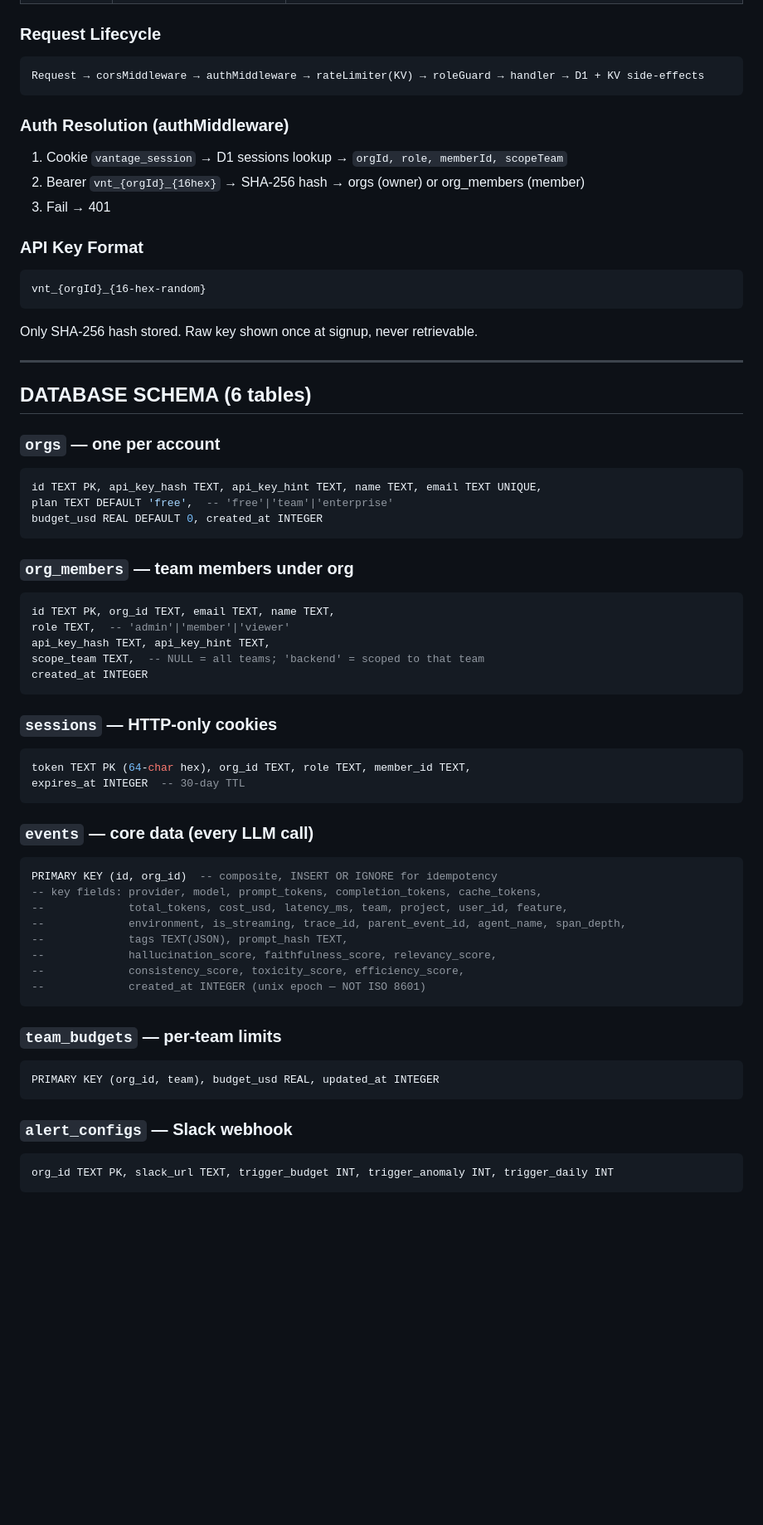
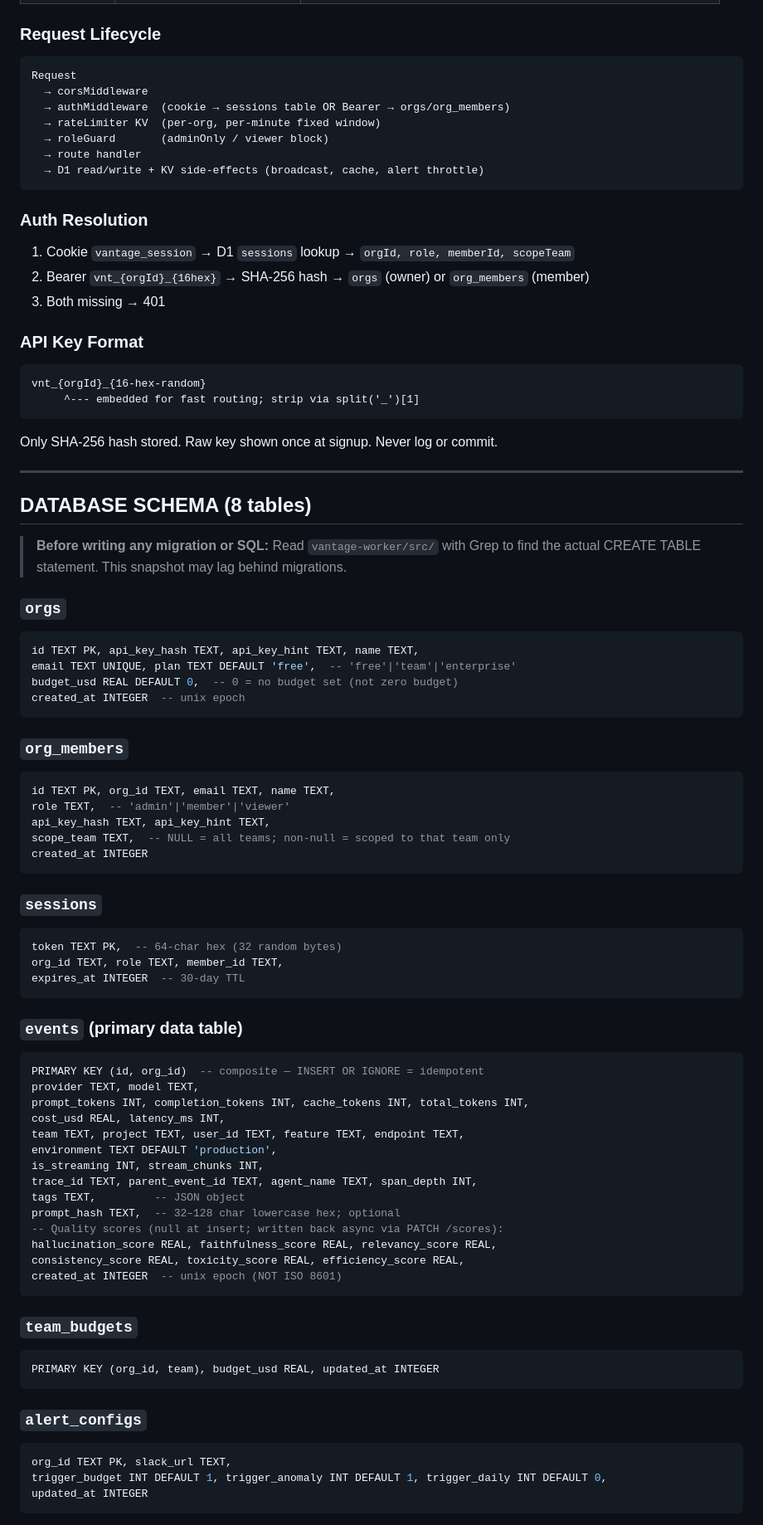
Before and after one commit to VantageAIOps/Cohrint, a Markdown page: docs/agents/vantage-agent.md, the part around one of its changes. Shown at 83% size. Drawn GitHub-style; blank space fills up the shorter version.

````diff
--- a/docs/agents/vantage-agent.md
+++ b/docs/agents/vantage-agent.md
@@ -49,65 +70,84 @@ After boot, cross-reference any memory entries against the actual files before a
 
 ### Request Lifecycle
 ```
-Request → corsMiddleware → authMiddleware → rateLimiter(KV) → roleGuard → handler → D1 + KV side-effects
+Request
+  → corsMiddleware
+  → authMiddleware  (cookie → sessions table OR Bearer → orgs/org_members)
+  → rateLimiter KV  (per-org, per-minute fixed window)
+  → roleGuard       (adminOnly / viewer block)
+  → route handler
+  → D1 read/write + KV side-effects (broadcast, cache, alert throttle)
 ```
 
-### Auth Resolution (authMiddleware)
-1. Cookie `vantage_session` → D1 sessions lookup → `orgId, role, memberId, scopeTeam`
-2. Bearer `vnt_{orgId}_{16hex}` → SHA-256 hash → orgs (owner) or org_members (member)
-3. Fail → 401
+### Auth Resolution
+1. Cookie `vantage_session` → D1 `sessions` lookup → `orgId, role, memberId, scopeTeam`
+2. Bearer `vnt_{orgId}_{16hex}` → SHA-256 hash → `orgs` (owner) or `org_members` (member)
+3. Both missing → 401
 
 ### API Key Format
 ```
 vnt_{orgId}_{16-hex-random}
+     ^--- embedded for fast routing; strip via split('_')[1]
 ```
-Only SHA-256 hash stored. Raw key shown once at signup, never retrievable.
+Only SHA-256 hash stored. Raw key shown once at signup. Never log or commit.
 
 ---
 
-## DATABASE SCHEMA (6 tables)
+## DATABASE SCHEMA (8 tables)
 
-### `orgs` — one per account
+> **Before writing any migration or SQL:** Read `vantage-worker/src/` with Grep to find the actual CREATE TABLE statement. This snapshot may lag behind migrations.
+
+### `orgs`
 ```sql
-id TEXT PK, api_key_hash TEXT, api_key_hint TEXT, name TEXT, email TEXT UNIQUE,
-plan TEXT DEFAULT 'free',  -- 'free'|'team'|'enterprise'
-budget_usd REAL DEFAULT 0, created_at INTEGER
+id TEXT PK, api_key_hash TEXT, api_key_hint TEXT, name TEXT,
+email TEXT UNIQUE, plan TEXT DEFAULT 'free',  -- 'free'|'team'|'enterprise'
+budget_usd REAL DEFAULT 0,  -- 0 = no budget set (not zero budget)
+created_at INTEGER  -- unix epoch
 ```
 
-### `org_members` — team members under org
+### `org_members`
 ```sql
 id TEXT PK, org_id TEXT, email TEXT, name TEXT,
 role TEXT,  -- 'admin'|'member'|'viewer'
 api_key_hash TEXT, api_key_hint TEXT,
-scope_team TEXT,  -- NULL = all teams; 'backend' = scoped to that team
+scope_team TEXT,  -- NULL = all teams; non-null = scoped to that team only
 created_at INTEGER
 ```
 
-### `sessions` — HTTP-only cookies
+### `sessions`
 ```sql
-token TEXT PK (64-char hex), org_id TEXT, role TEXT, member_id TEXT,
+token TEXT PK,  -- 64-char hex (32 random bytes)
+org_id TEXT, role TEXT, member_id TEXT,
 expires_at INTEGER  -- 30-day TTL
 ```
 
-### `events` — core data (every LLM call)
+### `events` (primary data table)
 ```sql
-PRIMARY KEY (id, org_id)  -- composite, INSERT OR IGNORE for idempotency
--- key fields: provider, model, prompt_tokens, completion_tokens, cache_tokens,
---             total_tokens, cost_usd, latency_ms, team, project, user_id, feature,
---             environment, is_streaming, trace_id, parent_event_id, agent_name, span_depth,
---             tags TEXT(JSON), prompt_hash TEXT,
---             hallucination_score, faithfulness_score, relevancy_score,
---             consistency_score, toxicity_score, efficiency_score,
---             created_at INTEGER (unix epoch — NOT ISO 8601)
+PRIMARY KEY (id, org_id)  -- composite — INSERT OR IGNORE = idempotent
+provider TEXT, model TEXT,
+prompt_tokens INT, completion_tokens INT, cache_tokens INT, total_tokens INT,
+cost_usd REAL, latency_ms INT,
+team TEXT, project TEXT, user_id TEXT, feature TEXT, endpoint TEXT,
+environment TEXT DEFAULT 'production',
+is_streaming INT, stream_chunks INT,
+trace_id TEXT, parent_event_id TEXT, agent_name TEXT, span_depth INT,
+tags TEXT,         -- JSON object
+prompt_hash TEXT,  -- 32–128 char lowercase hex; optional
+-- Quality scores (null at insert; written back async via PATCH /scores):
+hallucination_score REAL, faithfulness_score REAL, relevancy_score REAL,
+consistency_score REAL, toxicity_score REAL, efficiency_score REAL,
+created_at INTEGER  -- unix epoch (NOT ISO 8601)
 ```
 
-### `team_budgets` — per-team limits
+### `team_budgets`
 ```sql
 PRIMARY KEY (org_id, team), budget_usd REAL, updated_at INTEGER
 ```
 
-### `alert_configs` — Slack webhook
+### `alert_configs`
 ```sql
-org_id TEXT PK, slack_url TEXT, trigger_budget INT, trigger_anomaly INT, trigger_daily INT
+org_id TEXT PK, slack_url TEXT,
+trigger_budget INT DEFAULT 1, trigger_anomaly INT DEFAULT 1, trigger_daily INT DEFAULT 0,
+updated_at INTEGER
 ```
 
````
Also changed, not shown: other parts of docs/agents/vantage-agent.md (+293 -207 lines).
